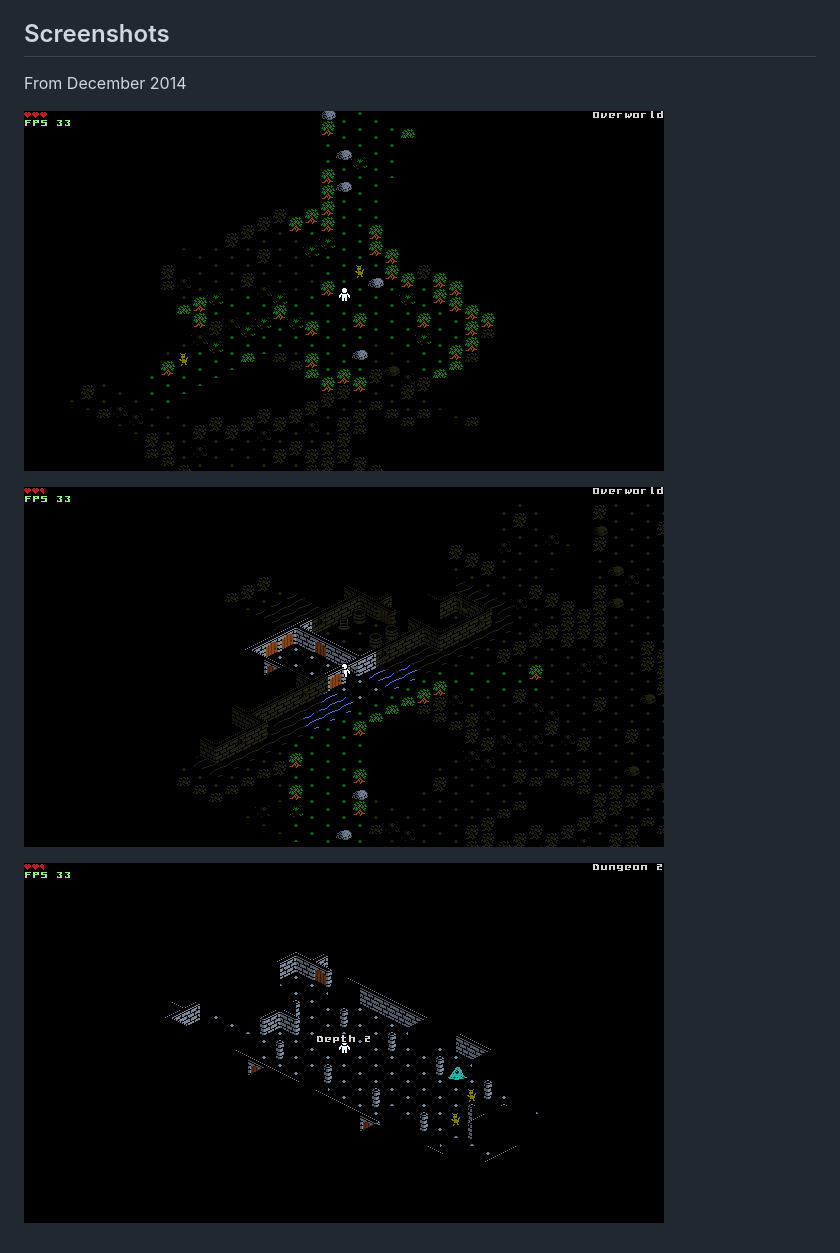
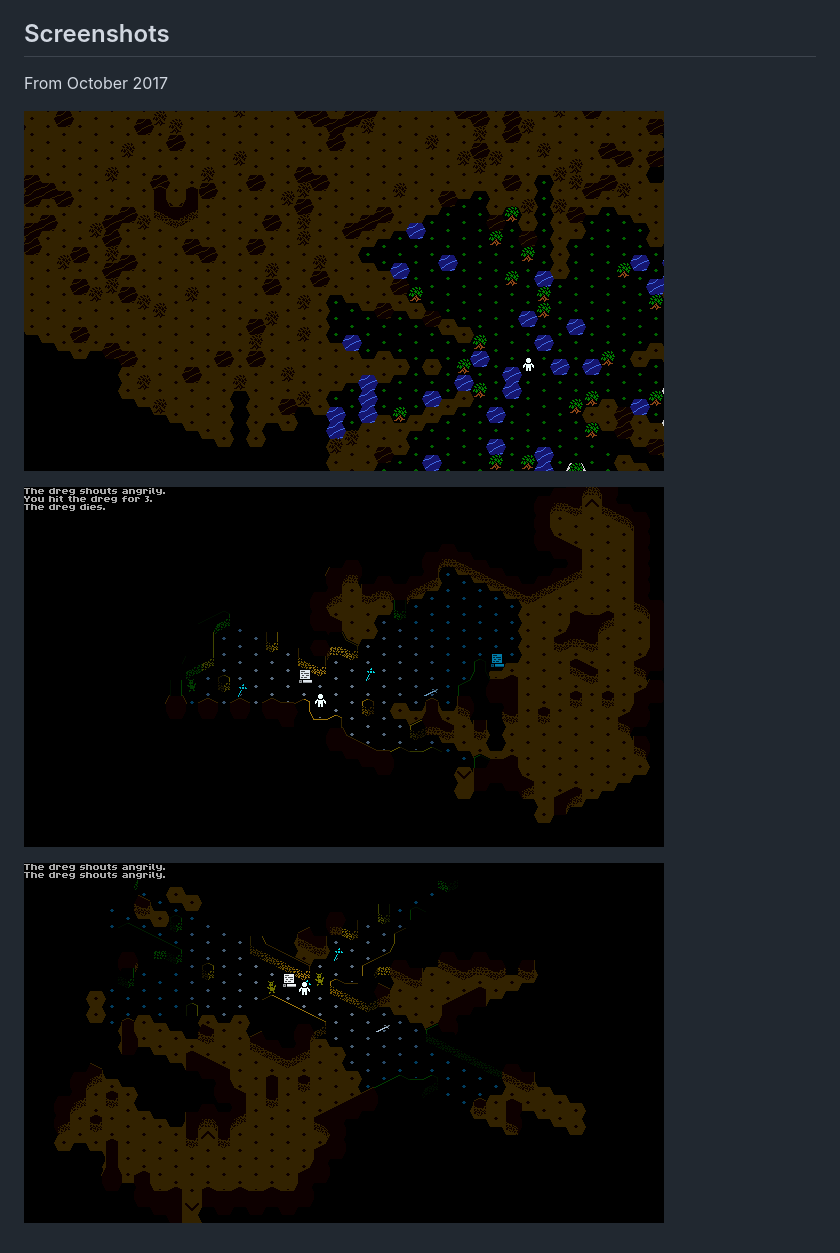
Before and after one commit to rsaarelm/magog, a Markdown page: README.md, the part around the change. GitHub-like rendering; pictures changed too: doc/shot4.png (added), doc/shot5.png (added), doc/shot6.png (added).

Commit message:
Update official screenshots

```diff
--- a/README.md
+++ b/README.md
@@ -13,10 +13,10 @@ dependencies.
 Screenshots
 -----------
 
-From December 2014
+From October 2017
 
-![shot1](doc/shot1.png)
+![shot1](doc/shot4.png)
 
-![shot2](doc/shot2.png)
+![shot2](doc/shot5.png)
 
-![shot3](doc/shot3.png)
+![shot3](doc/shot6.png)
```
